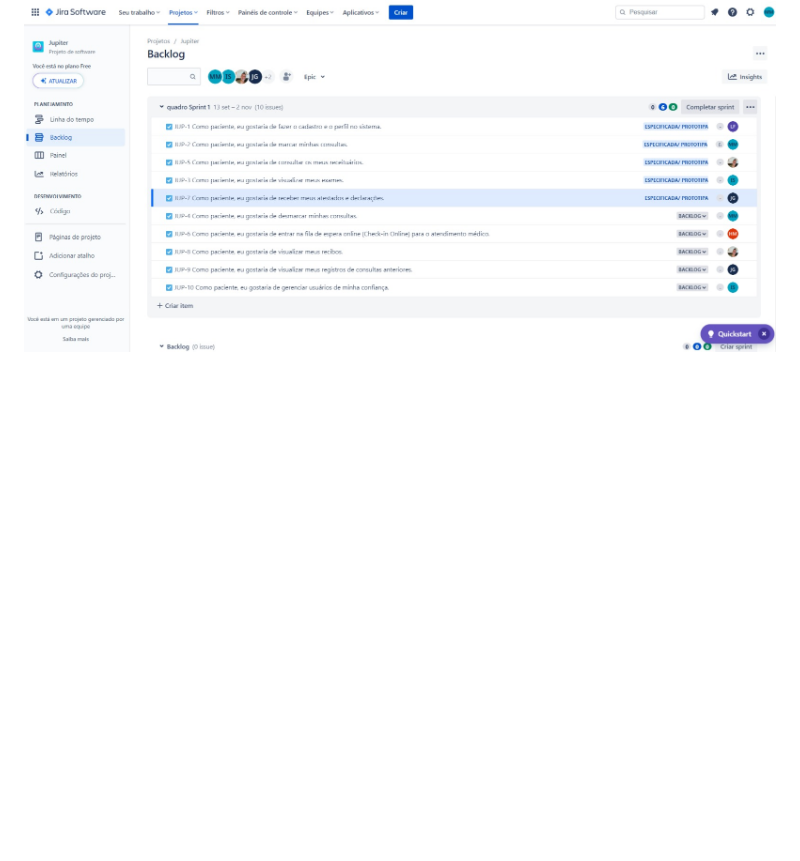
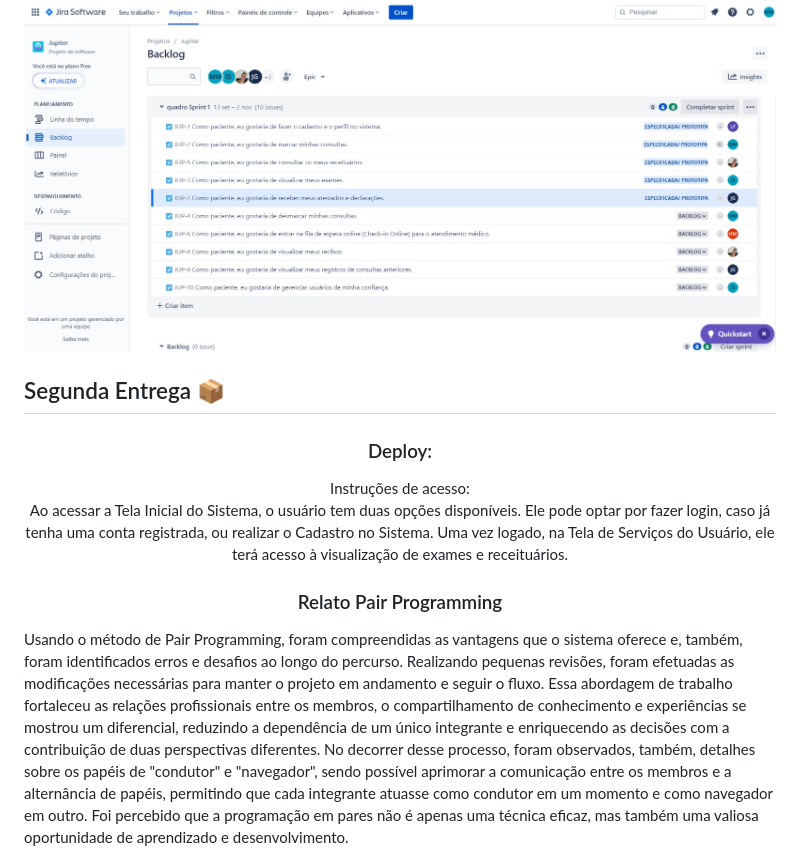
Before and after one commit to igorfwds/Jupiter_project, a Markdown page: README.md, the part around the change printed below. Drawn GitHub-style; blank space fills up the shorter version.

Commit message:
Atualização do readme para entrega 2

```diff
--- a/README.md
+++ b/README.md
@@ -39,3 +39,17 @@
 
 <h3 align="center">Quadro Backlog no Jira:</h3>
 <img src="imagens/backlog_entrega1.jpg" alt="Quadro de sprint no jira: foto 1">
+
+
+<h2>Segunda Entrega 📦</h2>
+
+<h3 align="center">Deploy:</h3>
+
+
+<p align="center">Instruções de acesso:<br>Ao acessar a Tela Inicial do Sistema, o usuário tem duas opções disponíveis. Ele pode optar por fazer login, caso já tenha uma conta registrada, ou realizar o Cadastro no Sistema. Uma vez logado, na Tela de Serviços do Usuário, ele terá acesso à visualização de exames e receituários.</p>
+
+
+<h3 align="center">Relato Pair Programming</h3>
+<p>Usando o método de Pair Programming, foram compreendidas as vantagens que o sistema oferece e, também, foram identificados erros e desafios ao longo do percurso. Realizando pequenas revisões, foram efetuadas as modificações necessárias para manter o projeto em andamento e seguir o fluxo. Essa abordagem de trabalho fortaleceu as relações profissionais entre os membros, o compartilhamento de conhecimento e experiências se mostrou um diferencial, reduzindo a dependência de um único integrante e enriquecendo as decisões com a contribuição de duas perspectivas diferentes. No decorrer desse processo, foram observados, também, detalhes sobre os papéis de "condutor" e "navegador", sendo possível aprimorar a comunicação entre os membros e a alternância de papéis, permitindo que cada integrante atuasse como condutor em um momento e como navegador em outro. Foi percebido que a programação em pares não é apenas uma técnica eficaz, mas também uma valiosa oportunidade de aprendizado e desenvolvimento.</p>
+
+
```
Also changed, not shown: other parts of README.md (+14 -0 lines), imagens/backlog_entrega2.jpg (added), imagens/bugtracker_entrega2.jpg (added), imagens/diag_entrega2.jpg (added), imagens/quadro_sprint1_entrega2.jpg (added).
